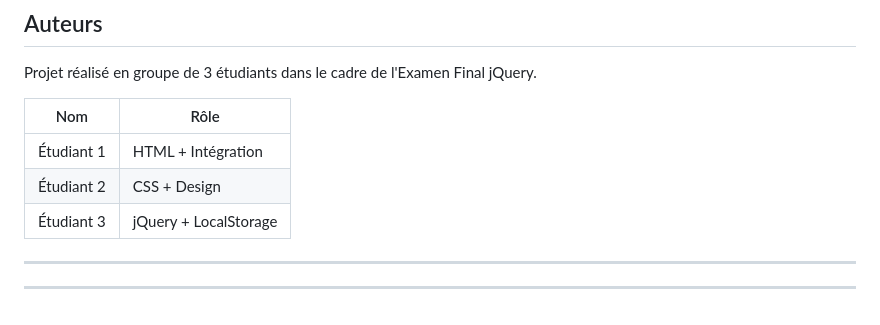
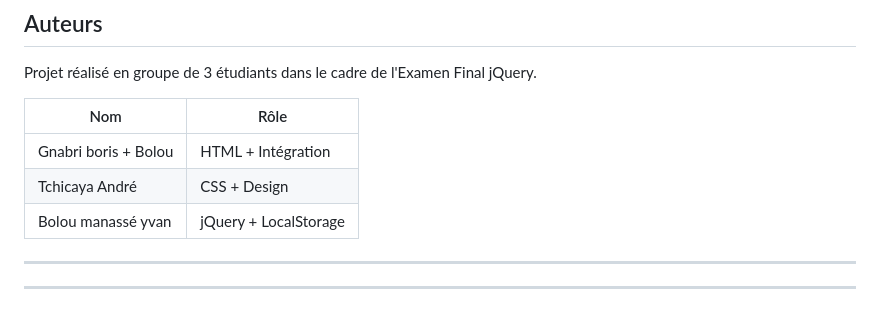
Before and after one commit to Xlxyx001/Jquery_final, a Markdown page: README.md, the part around the change. GitHub-like rendering.

Commit message:
Update team member names in README.md

```diff
--- a/README.md
+++ b/README.md
@@ -185,9 +185,9 @@ Projet réalisé en groupe de 3 étudiants dans le cadre de l'Examen Final jQuer
 
 | Nom | Rôle |
 |---|---|
-| Étudiant 1 | HTML + Intégration |
-| Étudiant 2 | CSS + Design |
-| Étudiant 3 | jQuery + LocalStorage |
+| Gnabri boris + Bolou | HTML + Intégration |
+| Tchicaya André | CSS + Design |
+|Bolou manassé yvan | jQuery + LocalStorage |
 
 ---
 
```
